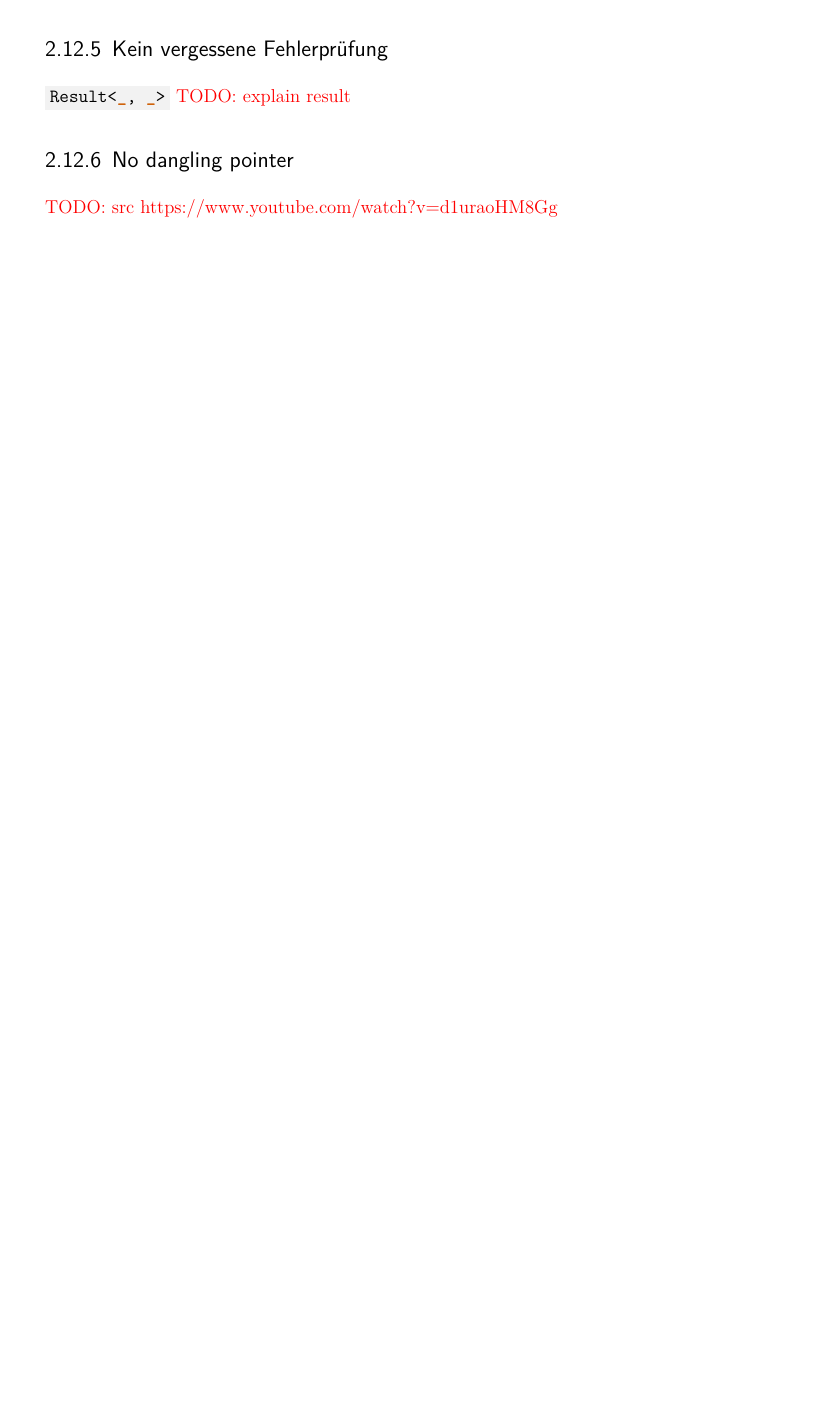
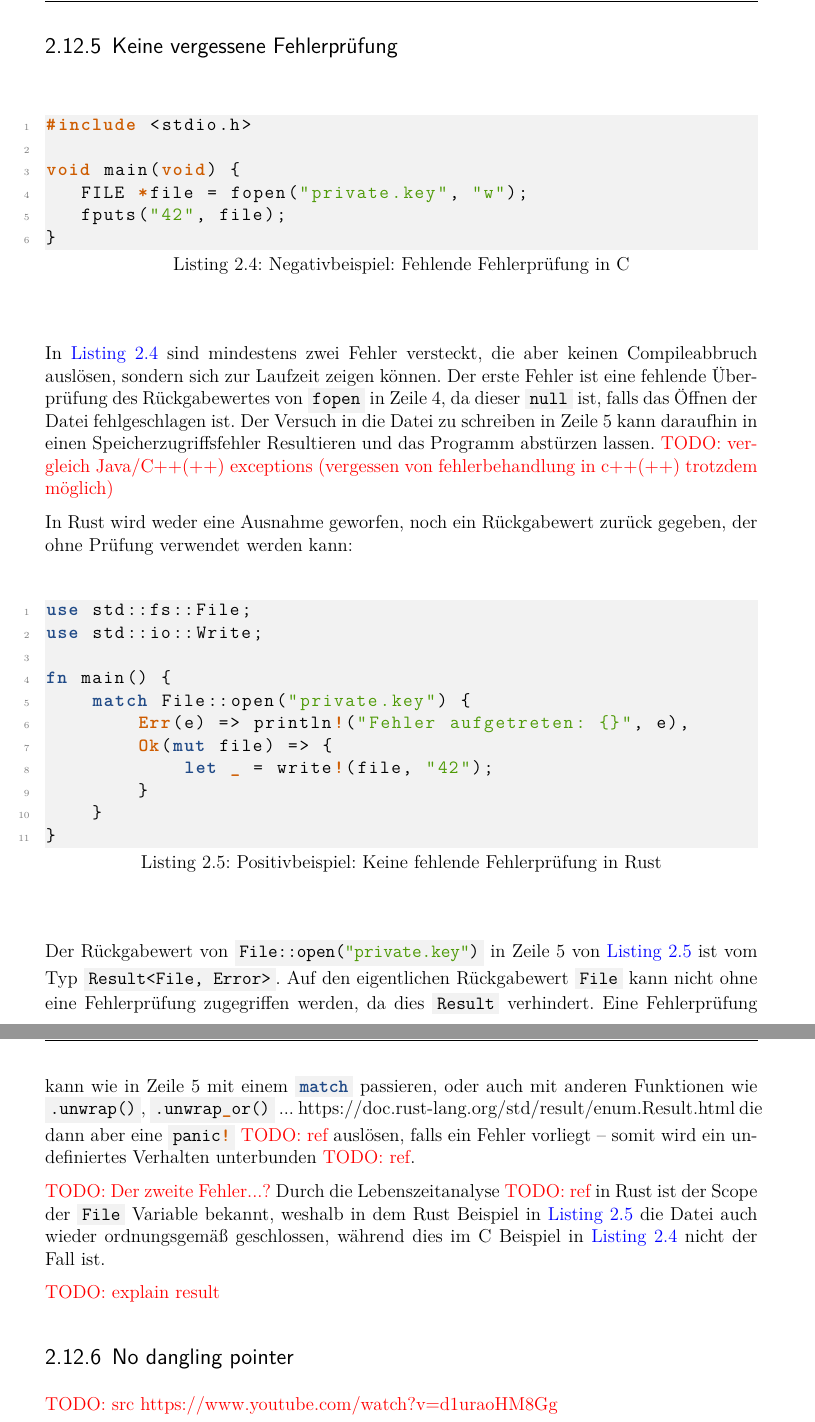
Before and after one commit to kellerkindt/bachelor-thesis, a LaTeX book (doc/doc.tex, which reads doc/sections/rust.tex): part of page 17 of 34 before the commit and two parts of pages 19 and 20 of 36 after it, the two joined at a grey line, cut so that both start at the same text, the shorter picture padded with empty space. The pictures show the PDF file doc/doc.pdf that the author committed with the source.

Commit message:
Add rust:result

```diff
--- a/doc/sections/rust.tex
+++ b/doc/sections/rust.tex
@@ -204,8 +212,39 @@ Die Crate \rustcinline{std} erweitert \rustcinline{core} um viele \todo{collecti
 \subsection{Keine vergessene Null-Pointer Prüfung}
 \label{rust:no_null}
 \todo{explain option}
-\subsection{Kein vergessene Fehlerprüfung}
-\rustcinline{Result<_, _>}
+
+\subsection{Keine vergessene Fehlerprüfung}
+\label{rust:result}
+
+\begin{figure}[H]
+	\ccinclude
+	{rust:result:c_bad_fopen}
+	{Negativbeispiel: Fehlende Fehlerprüfung in C}
+	{sections/rust.fopen.c}
+\end{figure}
+
+In \autoref{rust:result:c_bad_fopen} sind mindestens zwei Fehler versteckt, die aber keinen Compileabbruch auslösen, sondern sich zur Laufzeit zeigen können.
+Der erste Fehler ist eine fehlende Überprüfung des Rückgabewertes von \ccinline{fopen} in Zeile 4, da dieser \ccinline{null} ist, falls das Öffnen der Datei fehlgeschlagen ist.
+Der Versuch in die Datei zu schreiben in Zeile 5 kann daraufhin in einen Speicherzugriffsfehler Resultieren und das Programm abstürzen lassen.
+\todo{vergleich Java/C++(++) exceptions (vergessen von fehlerbehandlung in c++(++) trotzdem möglich)}
+
+In Rust wird weder eine Ausnahme geworfen, noch ein Rückgabewert zurück gegeben, der ohne Prüfung verwendet werden kann:
+
+\begin{figure}[H]
+	\rustcinclude
+		{rust:result:rust_good_fopen}
+		{Positivbeispiel: Keine fehlende Fehlerprüfung in Rust}
+		{sections/rust.fopen.rs}
+\end{figure}
+
+Der Rückgabewert von \rustcinline{File::open("private.key")} in Zeile 5 von \autoref{rust:result:rust_good_fopen} ist vom Typ \rustcinline{Result<File, Error>}.
+Auf den eigentlichen Rückgabewert \rustcinline{File} kann nicht ohne eine Fehlerprüfung zugegriffen werden, da dies \rustcinline{Result} verhindert.
+Eine Fehlerprüfung kann wie in Zeile 5 mit einem \rustcinline{match} passieren, oder auch mit anderen Funktionen wie \rustcinline{.unwrap()}, \rustcinline{.unwrap_or()} ... https://doc.rust-lang.org/std/result/enum.Result.html die dann aber eine \rustcinline{panic!} \todo{ref} auslösen, falls ein Fehler vorliegt -- somit wird ein undefiniertes Verhalten unterbunden \todo{ref}.
+
+\todo{Der zweite Fehler...?}
+Durch die Lebenszeitanalyse \todo{ref} in Rust ist der Scope der \rustcinline{File} Variable bekannt, weshalb in dem Rust Beispiel in \autoref{rust:result:rust_good_fopen} die Datei auch wieder ordnungsgemäß geschlossen, während dies im C Beispiel in \autoref{rust:result:c_bad_fopen} nicht der Fall ist.
+
 \todo{explain result}
+
 \subsection{No dangling pointer}
 \todo{src https://www.youtube.com/watch?v=d1uraoHM8Gg}
```
Also changed, not shown: doc/doc.pdf, doc/sections/rust.tex (12 more changed lines), 2 other files.
